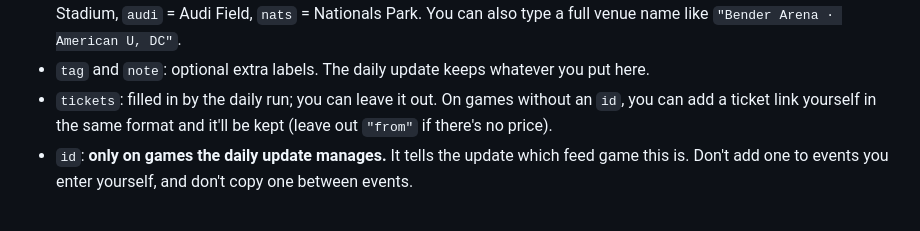
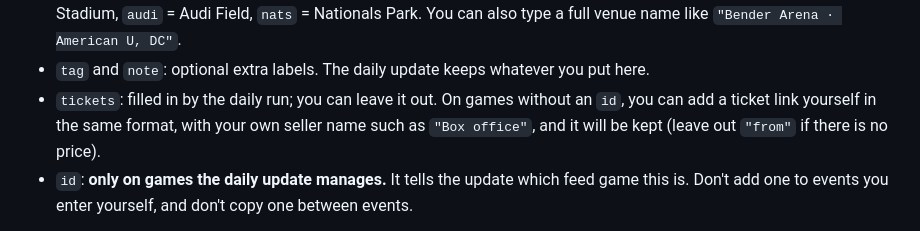
Before and after one commit to adam-co-code/dc-game-day, a Markdown page: README.md, the part around the change. GitHub-like rendering.

Commit message:
Clarify hand-added ticket links in README
Co-Authored-By: Claude Opus 5.5 <noreply@anthropic.com>
Claude-Session: https://claude.ai/code/session_019gwu4HVDCfaTzR8ssQAjZ3

```diff
--- a/README.md
+++ b/README.md
@@ -87,7 +87,7 @@ Edit `events.json` (on GitHub: open the file → pencil icon → **Commit change
 - `sport`: one of `nfl` (pro football, incl. UFL), `nhl`, `nba` (pro basketball incl. WNBA and G League), `mlb`, `soc`, `ncaaf`, `ncaab`, `oth` (special events).
 - `venue`: a short code defined in `index.html` (search for `const V=`), e.g. `cap` = Capital One Arena, `nw` = Northwest Stadium, `audi` = Audi Field, `nats` = Nationals Park. You can also type a full venue name like `"Bender Arena · American U, DC"`.
 - `tag` and `note`: optional extra labels. The daily update keeps whatever you put here.
-- `tickets`: filled in by the daily run; you can leave it out. On games without an `id`, you can add a ticket link yourself in the same format and it'll be kept (leave out `"from"` if there's no price).
+- `tickets`: filled in by the daily run; you can leave it out. On games without an `id`, you can add a ticket link yourself in the same format, with your own seller name such as `"Box office"`, and it will be kept (leave out `"from"` if there is no price).
 - `id`: **only on games the daily update manages.** It tells the update which feed game this is. Don't add one to events you enter yourself, and don't copy one between events.
 
 Events **without** an `id` (races, the horse show, one-off events like the Capital Showcase) are yours: the update never changes or removes them. If you hand-enter a game for a team the update covers (say, a newly announced Wizards game), the update will find it by team and date, take it over, and keep your tag and note.
```
